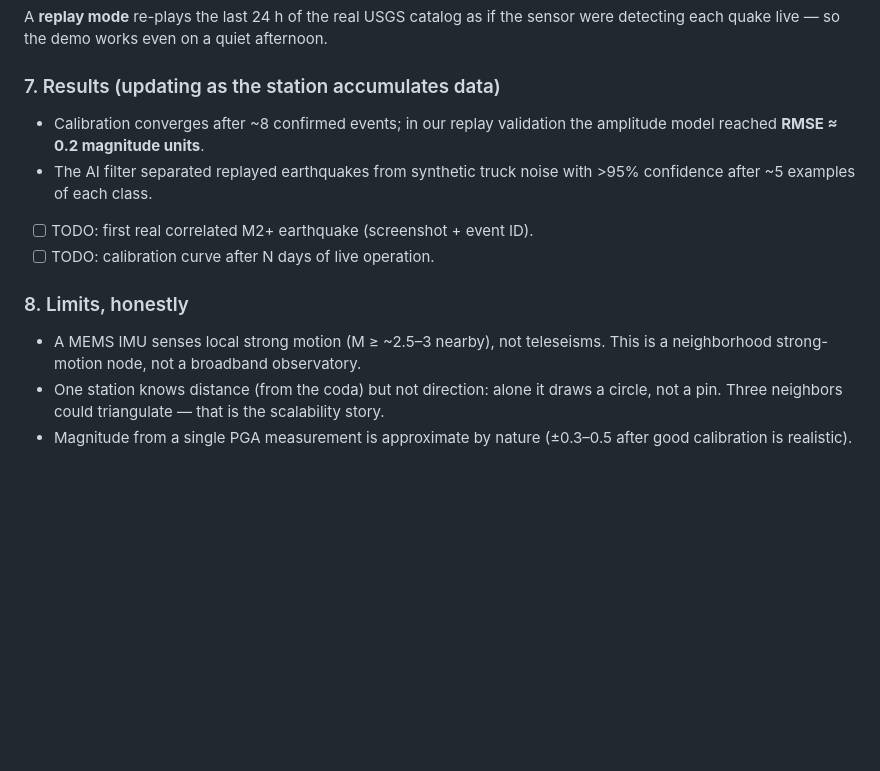
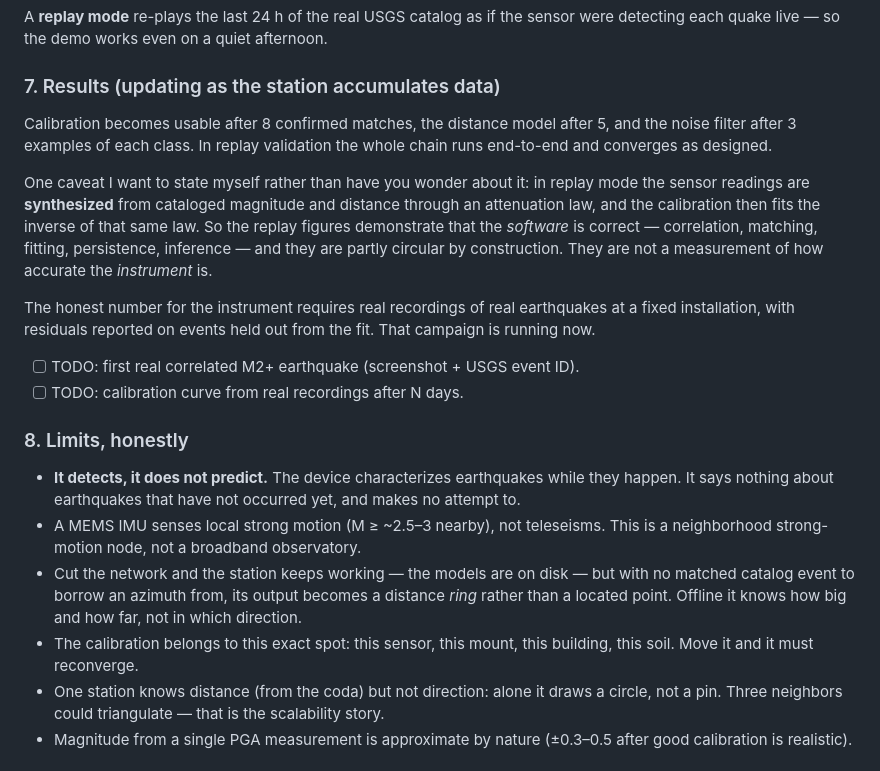
Before and after one commit to Medialoco/sismo-la, a Markdown page: docs/hackster-story.md, the part around the change. Drawn GitHub-style; blank space fills up the shorter version.

```diff
--- a/docs/hackster-story.md
+++ b/docs/hackster-story.md
@@ -136,17 +136,38 @@ afternoon.
 
 ### 7. Results (updating as the station accumulates data)
 
-- Calibration converges after ~8 confirmed events; in our replay validation
-  the amplitude model reached **RMSE ≈ 0.2 magnitude units**.
-- The AI filter separated replayed earthquakes from synthetic truck noise
-  with >95% confidence after ~5 examples of each class.
-- [ ] TODO: first real correlated M2+ earthquake (screenshot + event ID).
-- [ ] TODO: calibration curve after N days of live operation.
+Calibration becomes usable after 8 confirmed matches, the distance model after
+5, and the noise filter after 3 examples of each class. In replay validation the
+whole chain runs end-to-end and converges as designed.
+
+One caveat I want to state myself rather than have you wonder about it: in
+replay mode the sensor readings are **synthesized** from cataloged magnitude and
+distance through an attenuation law, and the calibration then fits the inverse
+of that same law. So the replay figures demonstrate that the *software* is
+correct — correlation, matching, fitting, persistence, inference — and they are
+partly circular by construction. They are not a measurement of how accurate the
+*instrument* is.
+
+The honest number for the instrument requires real recordings of real
+earthquakes at a fixed installation, with residuals reported on events held out
+from the fit. That campaign is running now.
+
+- [ ] TODO: first real correlated M2+ earthquake (screenshot + USGS event ID).
+- [ ] TODO: calibration curve from real recordings after N days.
 
 ### 8. Limits, honestly
 
+- **It detects, it does not predict.** The device characterizes earthquakes
+  while they happen. It says nothing about earthquakes that have not occurred
+  yet, and makes no attempt to.
 - A MEMS IMU senses local strong motion (M ≥ ~2.5–3 nearby), not teleseisms.
   This is a neighborhood strong-motion node, not a broadband observatory.
+- Cut the network and the station keeps working — the models are on disk — but
+  with no matched catalog event to borrow an azimuth from, its output becomes a
+  distance *ring* rather than a located point. Offline it knows how big and how
+  far, not in which direction.
+- The calibration belongs to this exact spot: this sensor, this mount, this
+  building, this soil. Move it and it must reconverge.
 - One station knows distance (from the coda) but not direction: alone it
   draws a circle, not a pin. Three neighbors could triangulate — that is the
   scalability story.
```
Also changed, not shown: README.md (+50 -10 lines).
